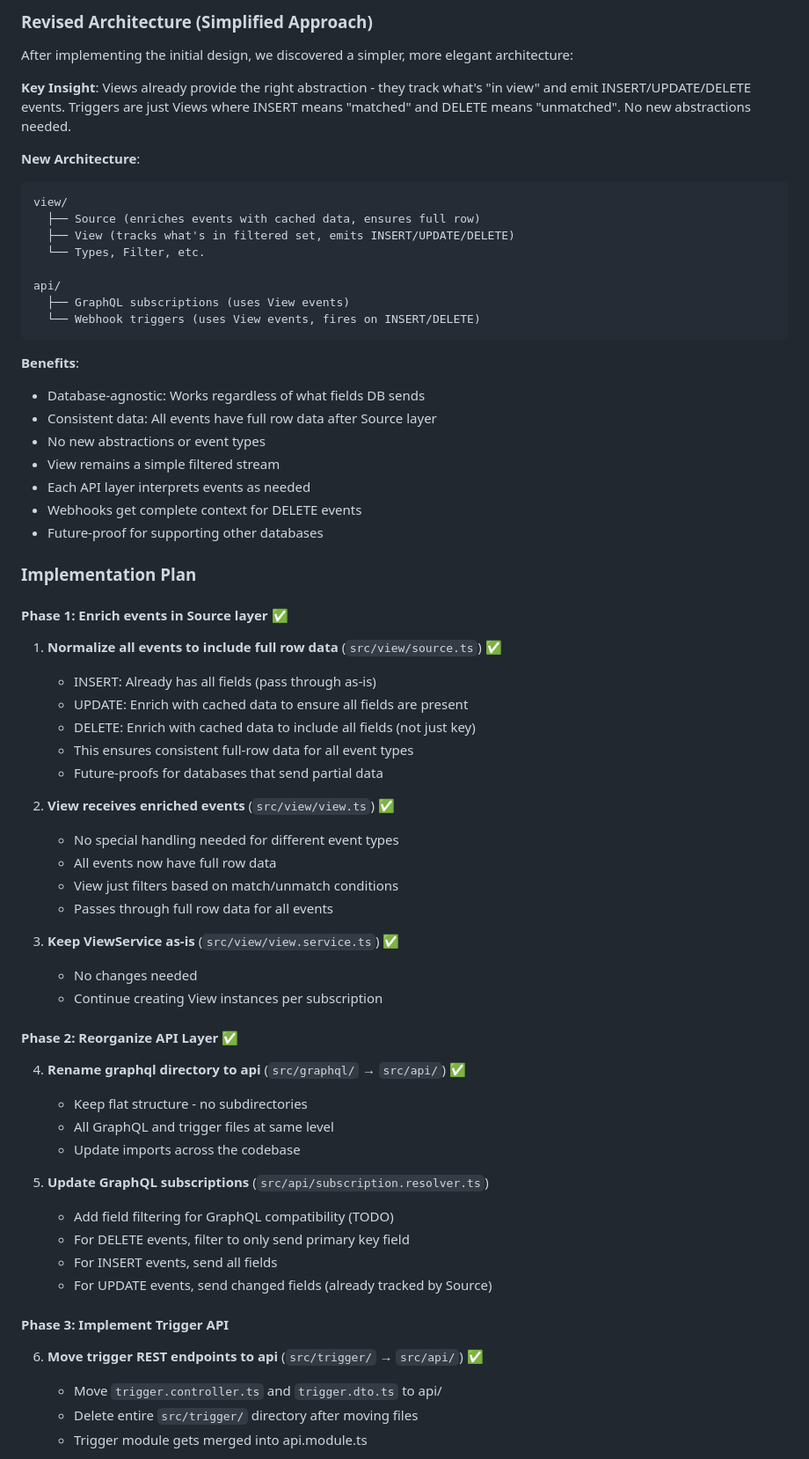
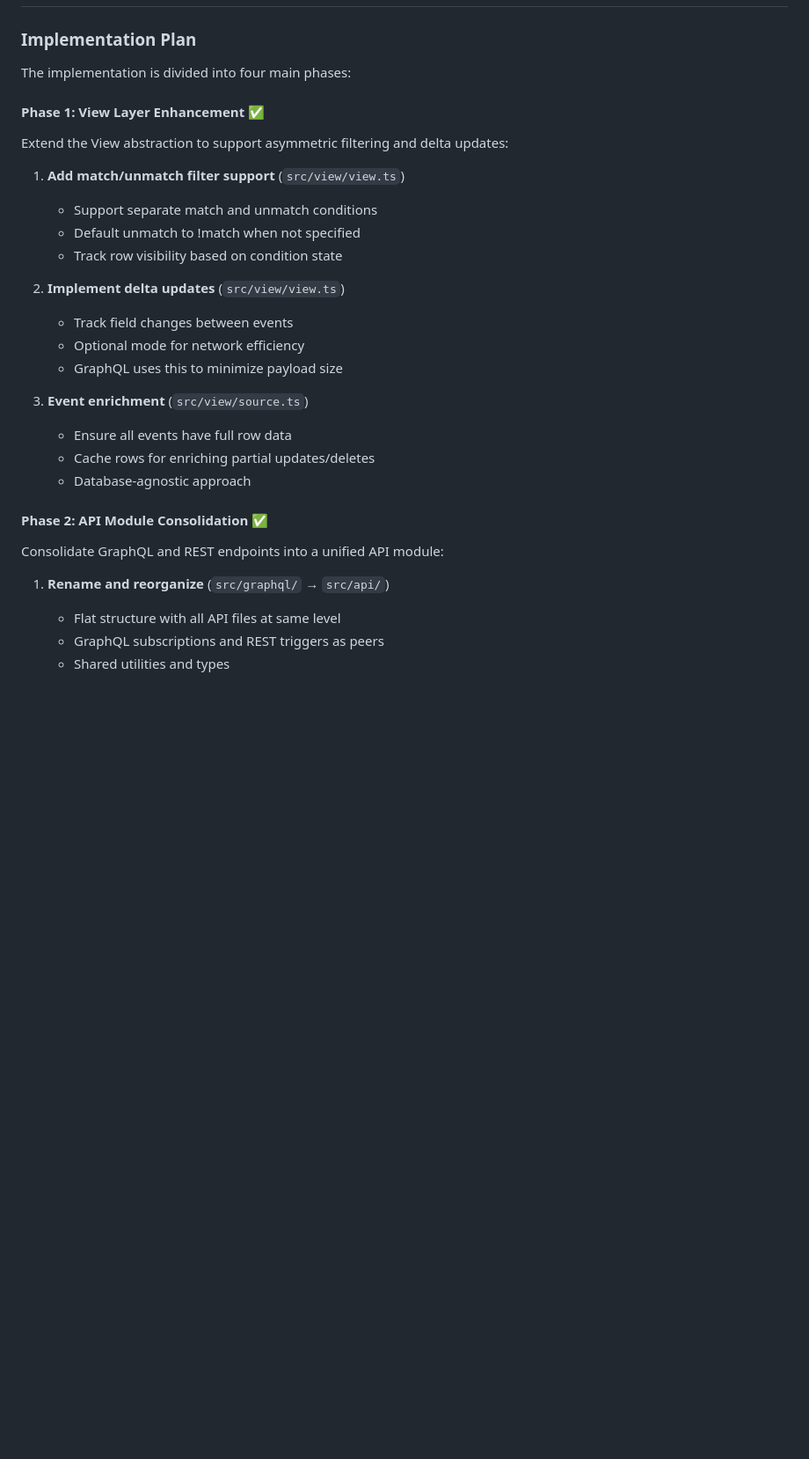
Before and after one commit to tycoworks/tycostream, a Markdown page: docs/features/triggers.md, the part around one of its changes. Shown at 88% size. GitHub-like rendering; blank space fills up the shorter version.

````diff
--- a/docs/features/triggers.md
+++ b/docs/features/triggers.md
@@ -230,68 +218,32 @@ This keeps tycostream truly stateless - it's just a router between streams and w
-### Revised Architecture (Simplified Approach)
-
-After implementing the initial design, we discovered a simpler, more elegant architecture:
-
-**Key Insight**: Views already provide the right abstraction - they track what's "in view" and emit INSERT/UPDATE/DELETE events. Triggers are just Views where INSERT means "matched" and DELETE means "unmatched". No new abstractions needed.
-
-**New Architecture**:
-```
-view/
-  ├── Source (enriches events with cached data, ensures full row)
-  ├── View (tracks what's in filtered set, emits INSERT/UPDATE/DELETE)
-  └── Types, Filter, etc.
-
-api/
-  ├── GraphQL subscriptions (uses View events)
-  └── Webhook triggers (uses View events, fires on INSERT/DELETE)
-```
-
-**Benefits**:
-- Database-agnostic: Works regardless of what fields DB sends
-- Consistent data: All events have full row data after Source layer
-- No new abstractions or event types
-- View remains a simple filtered stream
-- Each API layer interprets events as needed
-- Webhooks get complete context for DELETE events
-- Future-proof for supporting other databases
-
 ### Implementation Plan
 
-#### Phase 1: Enrich events in Source layer ✅
+The implementation is divided into four main phases:
 
-1. **Normalize all events to include full row data** (`src/view/source.ts`) ✅
-   - INSERT: Already has all fields (pass through as-is)
-   - UPDATE: Enrich with cached data to ensure all fields are present
-   - DELETE: Enrich with cached data to include all fields (not just key)
-   - This ensures consistent full-row data for all event types
-   - Future-proofs for databases that send partial data
+#### Phase 1: View Layer Enhancement ✅
 
-2. **View receives enriched events** (`src/view/view.ts`) ✅
-   - No special handling needed for different event types
-   - All events now have full row data
-   - View just filters based on match/unmatch conditions
-   - Passes through full row data for all events
+Extend the View abstraction to support asymmetric filtering and delta updates:
 
-3. **Keep ViewService as-is** (`src/view/view.service.ts`) ✅
-   - No changes needed
-   - Continue creating View instances per subscription
+1. **Add match/unmatch filter support** (`src/view/view.ts`)
+   - Support separate match and unmatch conditions
+   - Default unmatch to !match when not specified
+   - Track row visibility based on condition state
 
-#### Phase 2: Reorganize API Layer ✅
+2. **Implement delta updates** (`src/view/view.ts`)
+   - Track field changes between events
+   - Optional mode for network efficiency
+   - GraphQL uses this to minimize payload size
 
-4. **Rename graphql directory to api** (`src/graphql/` → `src/api/`) ✅
-   - Keep flat structure - no subdirectories
-   - All GraphQL and trigger files at same level
-   - Update imports across the codebase
+3. **Event enrichment** (`src/view/source.ts`)
+   - Ensure all events have full row data
+   - Cache rows for enriching partial updates/deletes
+   - Database-agnostic approach
 
-5. **Update GraphQL subscriptions** (`src/api/subscription.resolver.ts`)
-   - Add field filtering for GraphQL compatibility (TODO)
-   - For DELETE events, filter to only send primary key field
-   - For INSERT events, send all fields
-   - For UPDATE events, send changed fields (already tracked by Source)
+#### Phase 2: API Module Consolidation ✅
 
-#### Phase 3: Implement Trigger API
+Consolidate GraphQL and REST endpoints into a unified API module:
 
-6. **Move trigger REST endpoints to api** (`src/trigger/` → `src/api/`) ✅
-   - Move `trigger.controller.ts` and `trigger.dto.ts` to api/
-   - Delete entire `src/trigger/` directory after moving files
-   - Trigger module gets merged into api.module.ts
+1. **Rename and reorganize** (`src/graphql/` → `src/api/`)
+   - Flat structure with all API files at same level
+   - GraphQL subscriptions and REST triggers as peers
+   - Shared utilities and types
 
````
Also changed, not shown: other parts of docs/features/triggers.md (+59 -87 lines).
